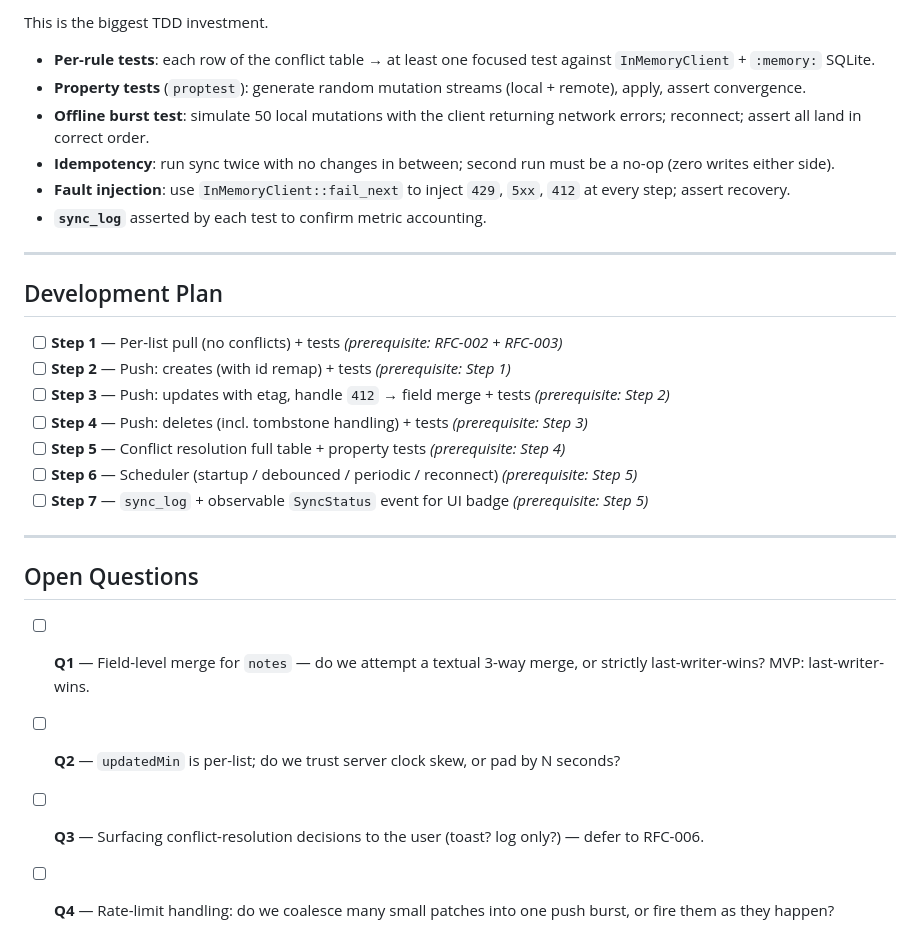
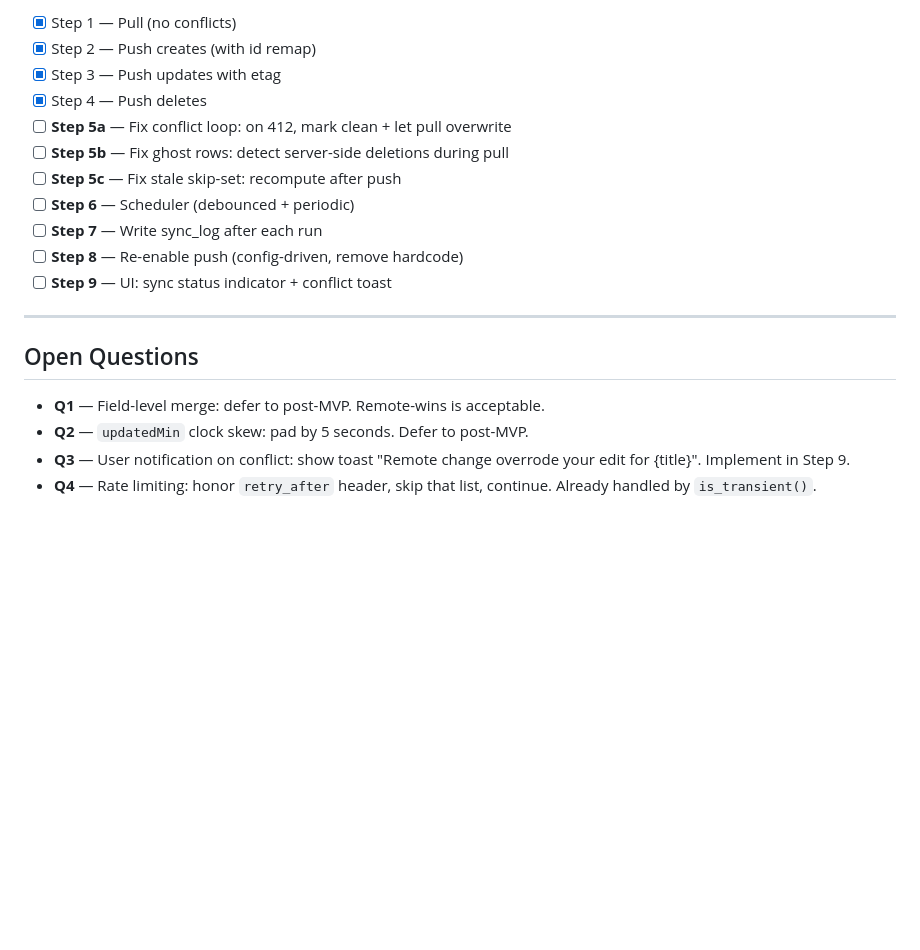
Before and after one commit to IllyaYalovyy/axiotask, a Markdown page: designs/RFC-004-sync-engine.md, the part around one of its changes. Drawn GitHub-style; blank space fills up the shorter version.

```diff
--- a/designs/RFC-004-sync-engine.md
+++ b/designs/RFC-004-sync-engine.md
@@ -115,30 +140,21 @@ writes never wait on sync.
 
-This is the biggest TDD investment.
-
-- **Per-rule tests**: each row of the conflict table → at least one focused test against `InMemoryClient` + `:memory:` SQLite.
-- **Property tests** (`proptest`): generate random mutation streams (local + remote), apply, assert convergence.
-- **Offline burst test**: simulate 50 local mutations with the client returning network errors; reconnect; assert all land in correct order.
-- **Idempotency**: run sync twice with no changes in between; second run must be a no-op (zero writes either side).
-- **Fault injection**: use `InMemoryClient::fail_next` to inject `429`, `5xx`, `412` at every step; assert recovery.
-- **`sync_log`** asserted by each test to confirm metric accounting.
-
----
-
-## Development Plan
-
-- [ ] **Step 1** — Per-list pull (no conflicts) + tests *(prerequisite: RFC-002 + RFC-003)*
-- [ ] **Step 2** — Push: creates (with id remap) + tests *(prerequisite: Step 1)*
-- [ ] **Step 3** — Push: updates with etag, handle `412` → field merge + tests *(prerequisite: Step 2)*
-- [ ] **Step 4** — Push: deletes (incl. tombstone handling) + tests *(prerequisite: Step 3)*
-- [ ] **Step 5** — Conflict resolution full table + property tests *(prerequisite: Step 4)*
-- [ ] **Step 6** — Scheduler (startup / debounced / periodic / reconnect) *(prerequisite: Step 5)*
-- [ ] **Step 7** — `sync_log` + observable `SyncStatus` event for UI badge *(prerequisite: Step 5)*
+- [x] Step 1 — Pull (no conflicts)
+- [x] Step 2 — Push creates (with id remap)
+- [x] Step 3 — Push updates with etag
+- [x] Step 4 — Push deletes
+- [ ] **Step 5a** — Fix conflict loop: on 412, mark clean + let pull overwrite
+- [ ] **Step 5b** — Fix ghost rows: detect server-side deletions during pull
+- [ ] **Step 5c** — Fix stale skip-set: recompute after push
+- [ ] **Step 6** — Scheduler (debounced + periodic)
+- [ ] **Step 7** — Write sync_log after each run
+- [ ] **Step 8** — Re-enable push (config-driven, remove hardcode)
+- [ ] **Step 9** — UI: sync status indicator + conflict toast
 
 ---
 
 ## Open Questions
 
-- [ ] **Q1** — Field-level merge for `notes` — do we attempt a textual 3-way merge, or strictly last-writer-wins? MVP: last-writer-wins.
-- [ ] **Q2** — `updatedMin` is per-list; do we trust server clock skew, or pad by N seconds?
-- [ ] **Q3** — Surfacing conflict-resolution decisions to the user (toast? log only?) — defer to RFC-006.
-- [ ] **Q4** — Rate-limit handling: do we coalesce many small patches into one push burst, or fire them as they happen?
+- **Q1** — Field-level merge: defer to post-MVP. Remote-wins is acceptable.
+- **Q2** — `updatedMin` clock skew: pad by 5 seconds. Defer to post-MVP.
+- **Q3** — User notification on conflict: show toast "Remote change overrode your edit for {title}". Implement in Step 9.
+- **Q4** — Rate limiting: honor `retry_after` header, skip that list, continue. Already handled by `is_transient()`.
```
Also changed, not shown: other parts of designs/RFC-004-sync-engine.md (+94 -69 lines).
